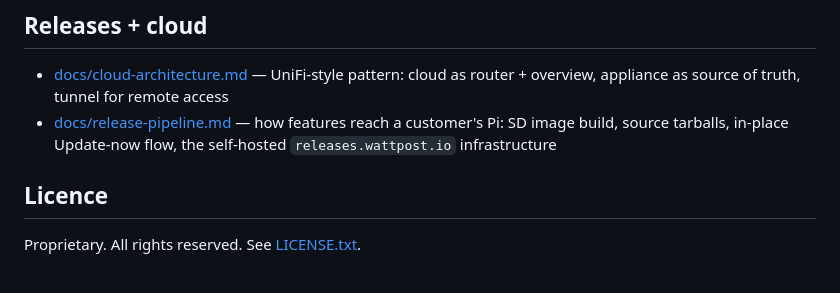
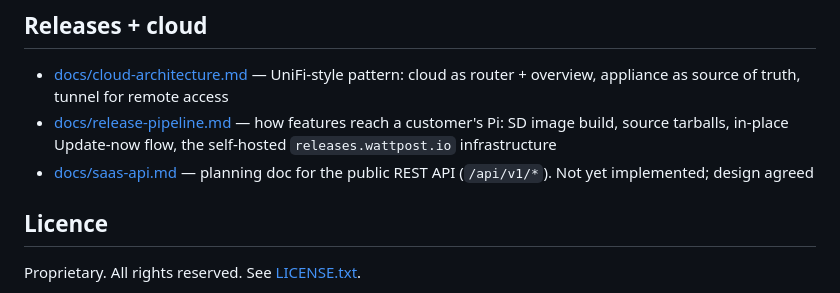
Before and after one commit to ritualnorth/wattpost, a Markdown page: README.md, the part around the change. GitHub-like rendering.

```diff
--- a/README.md
+++ b/README.md
@@ -146,6 +146,7 @@ Full recipe: [docs/adding-a-vendor.md](docs/adding-a-vendor.md).
 
 - [docs/cloud-architecture.md](docs/cloud-architecture.md) — UniFi-style pattern: cloud as router + overview, appliance as source of truth, tunnel for remote access
 - [docs/release-pipeline.md](docs/release-pipeline.md) — how features reach a customer's Pi: SD image build, source tarballs, in-place Update-now flow, the self-hosted `releases.wattpost.io` infrastructure
+- [docs/saas-api.md](docs/saas-api.md) — planning doc for the public REST API (`/api/v1/*`). Not yet implemented; design agreed
 
 ## Licence
 
```
Also changed, not shown: docs/saas-api.md (added, +351 -0 lines).
